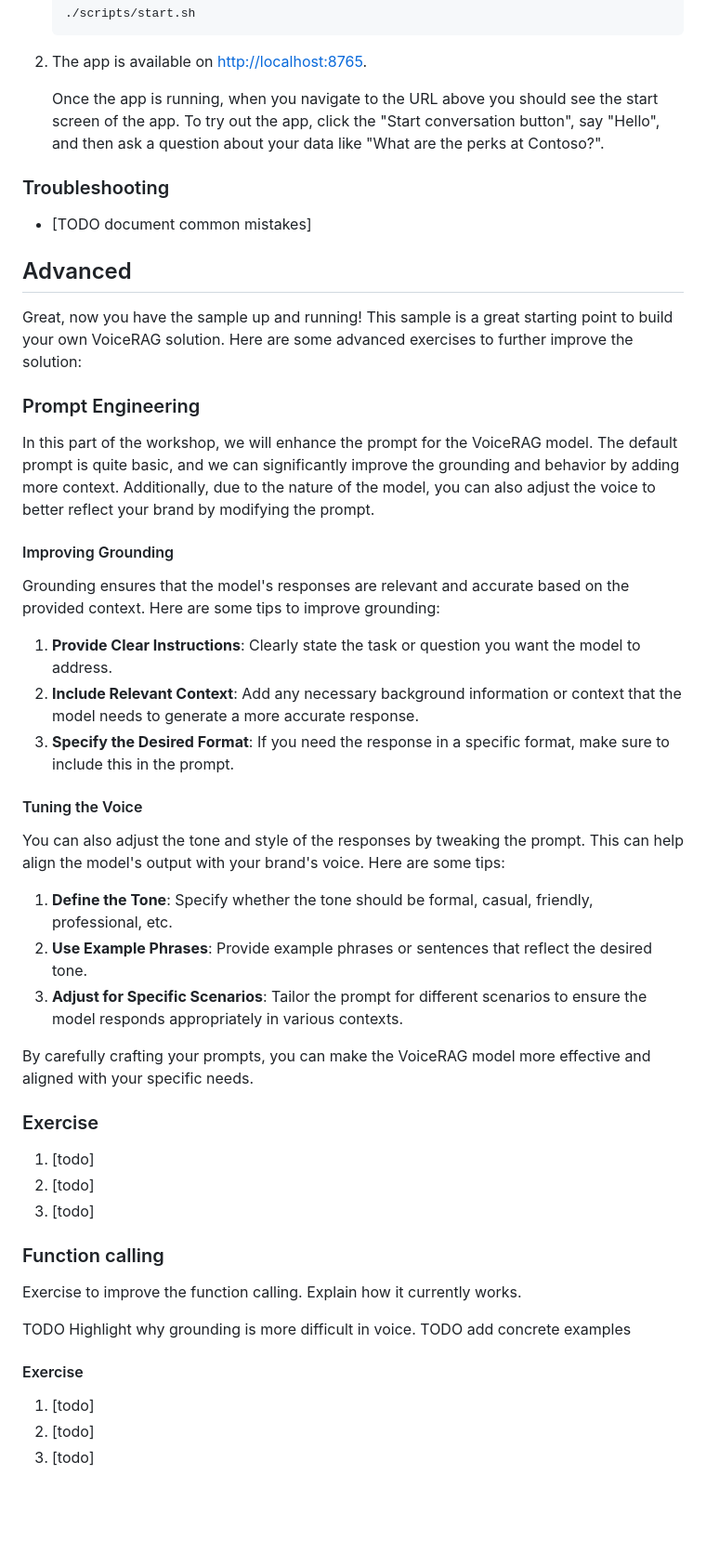
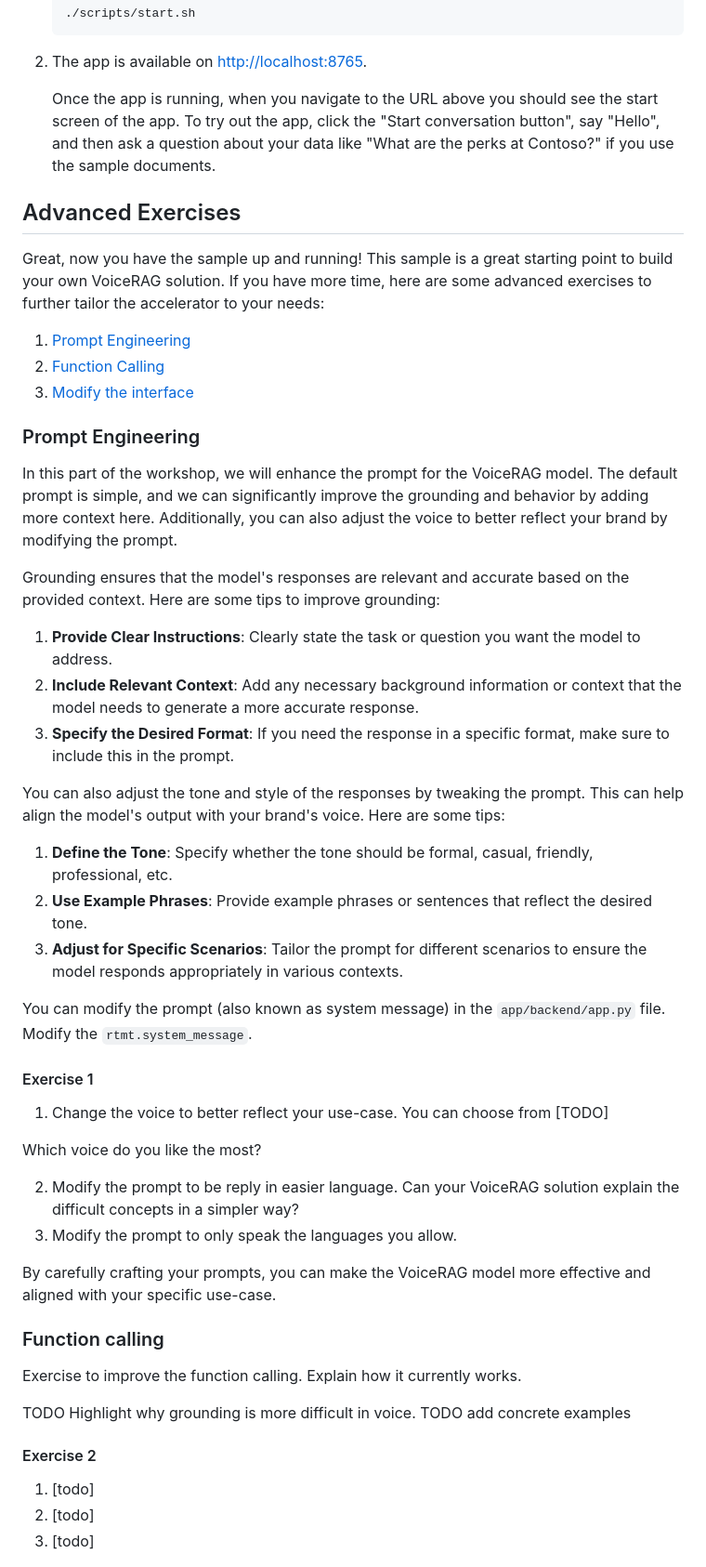
Before and after one commit to alisoliman/realtime-api-workshop, a Markdown page: 03-voice-rag/README.md, the part around one of its changes. Shown at 93% size. Rendered like a GitHub page; blank space fills up the shorter version.

Commit message:
Improve VoiceRAG

```diff
--- a/03-voice-rag/README.md
+++ b/03-voice-rag/README.md
@@ -128,29 +128,28 @@ AZURE_SEARCH_SEMANTIC_CONFIGURATION=default
 
 1. The app is available on [http://localhost:8765](http://localhost:8765).
 
-   Once the app is running, when you navigate to the URL above you should see the start screen of the app. To try out the app, click the "Start conversation button", say "Hello", and then ask a question about your data like "What are the perks at Contoso?".
+   Once the app is running, when you navigate to the URL above you should see the start screen of the app. To try out the app, click the "Start conversation button", say "Hello", and then ask a question about your data like "What are the perks at Contoso?" if you use the sample documents.
 
 
-### Troubleshooting
-- [TODO document common mistakes]
+<!-- ### Troubleshooting
+- [TODO document common mistakes] -->
 
-## Advanced
+## Advanced Exercises
 
-Great, now you have the sample up and running! This sample is a great starting point to build your own VoiceRAG solution. Here are some advanced exercises to further improve the solution:
+Great, now you have the sample up and running! This sample is a great starting point to build your own VoiceRAG solution. If you have more time, here are some advanced exercises to further tailor the accelerator to your needs:
+
+1. [Prompt Engineering](#prompt-engineering)
+2. [Function Calling](#function-calling)
+3. [Modify the interface](#modify-the-interface)
 
 ### Prompt Engineering
 
-In this part of the workshop, we will enhance the prompt for the VoiceRAG model. The default prompt is quite basic, and we can significantly improve the grounding and behavior by adding more context. Additionally, due to the nature of the model, you can also adjust the voice to better reflect your brand by modifying the prompt.
-
-#### Improving Grounding
+In this part of the workshop, we will enhance the prompt for the VoiceRAG model. The default prompt is simple, and we can significantly improve the grounding and behavior by adding more context here. Additionally, you can also adjust the voice to better reflect your brand by modifying the prompt.
 
 Grounding ensures that the model's responses are relevant and accurate based on the provided context. Here are some tips to improve grounding:
-
 1. **Provide Clear Instructions**: Clearly state the task or question you want the model to address.
 2. **Include Relevant Context**: Add any necessary background information or context that the model needs to generate a more accurate response.
 3. **Specify the Desired Format**: If you need the response in a specific format, make sure to include this in the prompt.
-
-#### Tuning the Voice
 
 You can also adjust the tone and style of the responses by tweaking the prompt. This can help align the model's output with your brand's voice. Here are some tips:
 
@@ -158,13 +157,18 @@ You can also adjust the tone and style of the responses by tweaking the prompt.
 2. **Use Example Phrases**: Provide example phrases or sentences that reflect the desired tone.
 3. **Adjust for Specific Scenarios**: Tailor the prompt for different scenarios to ensure the model responds appropriately in various contexts.
 
-By carefully crafting your prompts, you can make the VoiceRAG model more effective and aligned with your specific needs.
+You can modify the prompt (also known as system message) in the `app/backend/app.py` file. Modify the `rtmt.system_message`.
 
-### Exercise
+#### Exercise 1
 
-1. [todo]
-1. [todo]
-1. [todo]
+1. Change the voice to better reflect your use-case. You can choose from [TODO]
+
+Which voice do you like the most?
+
+2. Modify the prompt to be reply in easier language. Can your VoiceRAG solution explain the difficult concepts in a simpler way?
+3. Modify the prompt to only speak the languages you allow.
+
+By carefully crafting your prompts, you can make the VoiceRAG model more effective and aligned with your specific use-case.
 
 ### Function calling
 
@@ -173,7 +177,7 @@ Exercise to improve the function calling. Explain how it currently works.
 TODO Highlight why grounding is more difficult in voice.
 TODO add concrete examples
 
-#### Exercise
+#### Exercise 2
 
 1. [todo]
 1. [todo]
```
Also changed, not shown: other parts of 03-voice-rag/README.md (+20 -9 lines).
